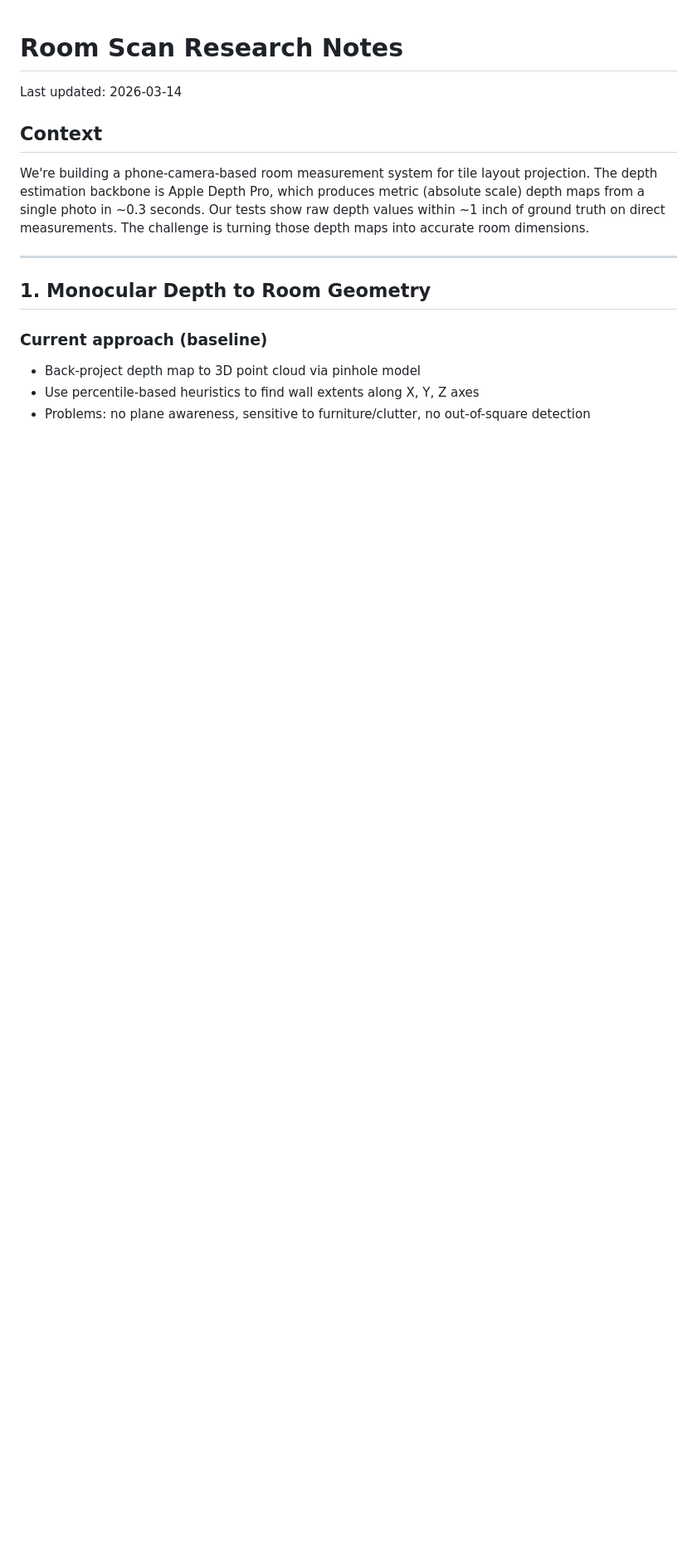
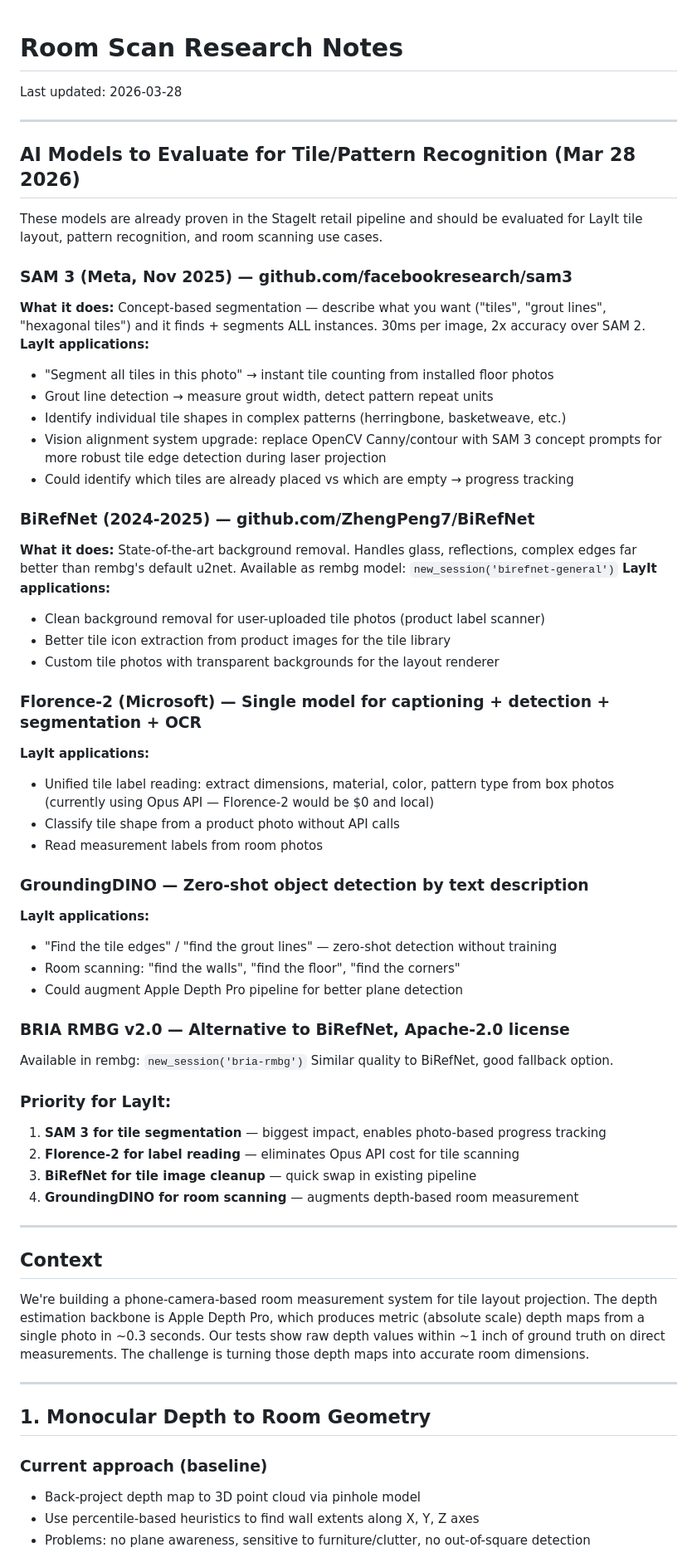
Before and after one commit to talktosims/layit, a Markdown page: room_scan_prototype/RESEARCH_NOTES.md, the part around the change. Shown at 83% size. Rendered like a GitHub page; blank space fills up the shorter version.

Commit message:
Update CLAUDE.md and room scan research notes
Co-Authored-By: Claude Opus 4.6 (1M context) <noreply@anthropic.com>

```diff
--- a/room_scan_prototype/RESEARCH_NOTES.md
+++ b/room_scan_prototype/RESEARCH_NOTES.md
@@ -1,6 +1,57 @@
 # Room Scan Research Notes
 
-Last updated: 2026-03-14
+Last updated: 2026-03-28
+
+---
+
+## AI Models to Evaluate for Tile/Pattern Recognition (Mar 28 2026)
+
+These models are already proven in the StageIt retail pipeline and should be evaluated
+for LayIt tile layout, pattern recognition, and room scanning use cases.
+
+### SAM 3 (Meta, Nov 2025) — github.com/facebookresearch/sam3
+**What it does:** Concept-based segmentation — describe what you want ("tiles", "grout lines",
+"hexagonal tiles") and it finds + segments ALL instances. 30ms per image, 2x accuracy over SAM 2.
+**LayIt applications:**
+- "Segment all tiles in this photo" → instant tile counting from installed floor photos
+- Grout line detection → measure grout width, detect pattern repeat units
+- Identify individual tile shapes in complex patterns (herringbone, basketweave, etc.)
+- Vision alignment system upgrade: replace OpenCV Canny/contour with SAM 3 concept prompts
+  for more robust tile edge detection during laser projection
+- Could identify which tiles are already placed vs which are empty → progress tracking
+
+### BiRefNet (2024-2025) — github.com/ZhengPeng7/BiRefNet
+**What it does:** State-of-the-art background removal. Handles glass, reflections, complex edges
+far better than rembg's default u2net. Available as rembg model: `new_session('birefnet-general')`
+**LayIt applications:**
+- Clean background removal for user-uploaded tile photos (product label scanner)
+- Better tile icon extraction from product images for the tile library
+- Custom tile photos with transparent backgrounds for the layout renderer
+
+### Florence-2 (Microsoft) — Single model for captioning + detection + segmentation + OCR
+**LayIt applications:**
+- Unified tile label reading: extract dimensions, material, color, pattern type from box photos
+  (currently using Opus API — Florence-2 would be $0 and local)
+- Classify tile shape from a product photo without API calls
+- Read measurement labels from room photos
+
+### GroundingDINO — Zero-shot object detection by text description
+**LayIt applications:**
+- "Find the tile edges" / "find the grout lines" — zero-shot detection without training
+- Room scanning: "find the walls", "find the floor", "find the corners"
+- Could augment Apple Depth Pro pipeline for better plane detection
+
+### BRIA RMBG v2.0 — Alternative to BiRefNet, Apache-2.0 license
+Available in rembg: `new_session('bria-rmbg')`
+Similar quality to BiRefNet, good fallback option.
+
+### Priority for LayIt:
+1. **SAM 3 for tile segmentation** — biggest impact, enables photo-based progress tracking
+2. **Florence-2 for label reading** — eliminates Opus API cost for tile scanning
+3. **BiRefNet for tile image cleanup** — quick swap in existing pipeline
+4. **GroundingDINO for room scanning** — augments depth-based room measurement
+
+---
 
 ## Context
 
```
Also changed, not shown: CLAUDE.md (+1 -0 lines).
